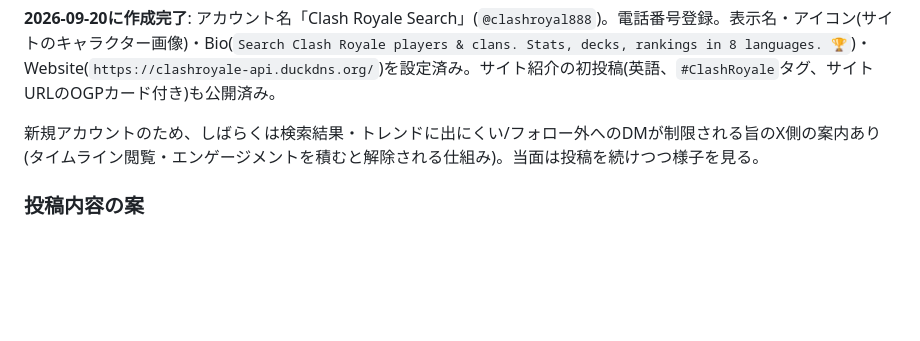
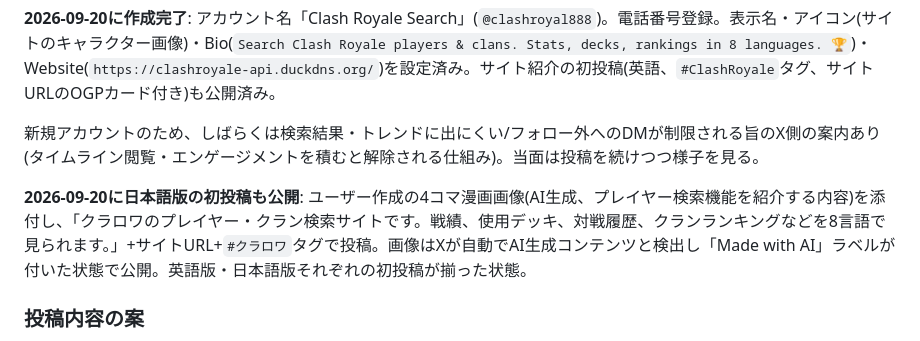
Before and after one commit to yyama694/clash-royale-api, a Markdown page: サイト宣伝方法.md, the part around the change. Drawn GitHub-style; blank space fills up the shorter version.

Commit message:
サイト宣伝方法.md更新: 日本語版の初投稿(4コマ漫画画像付き)を記録
Co-Authored-By: Claude Sonnet 5 <noreply@anthropic.com>

```diff
--- a/サイト宣伝方法.md
+++ b/サイト宣伝方法.md
@@ -21,6 +21,8 @@
 **2026-09-20に作成完了**: アカウント名「Clash Royale Search」(`@clashroyal888`)。電話番号登録。表示名・アイコン(サイトのキャラクター画像)・Bio(`Search Clash Royale players & clans. Stats, decks, rankings in 8 languages. 🏆`)・Website(`https://clashroyale-api.duckdns.org/`)を設定済み。サイト紹介の初投稿(英語、`#ClashRoyale`タグ、サイトURLのOGPカード付き)も公開済み。
 
 新規アカウントのため、しばらくは検索結果・トレンドに出にくい/フォロー外へのDMが制限される旨のX側の案内あり(タイムライン閲覧・エンゲージメントを積むと解除される仕組み)。当面は投稿を続けつつ様子を見る。
+
+**2026-09-20に日本語版の初投稿も公開**: ユーザー作成の4コマ漫画画像(AI生成、プレイヤー検索機能を紹介する内容)を添付し、「クラロワのプレイヤー・クラン検索サイトです。戦績、使用デッキ、対戦履歴、クランランキングなどを8言語で見られます。」+サイトURL+`#クラロワ`タグで投稿。画像はXが自動でAI生成コンテンツと検出し「Made with AI」ラベルが付いた状態で公開。英語版・日本語版それぞれの初投稿が揃った状態。
 
 ### 投稿内容の案
 
```
